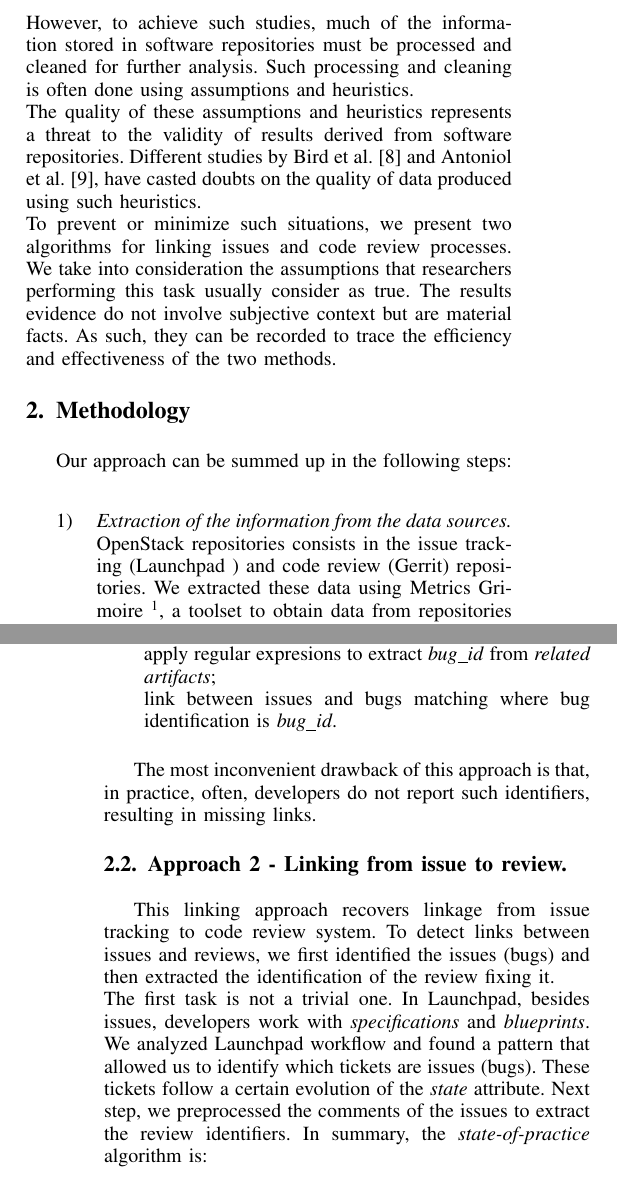
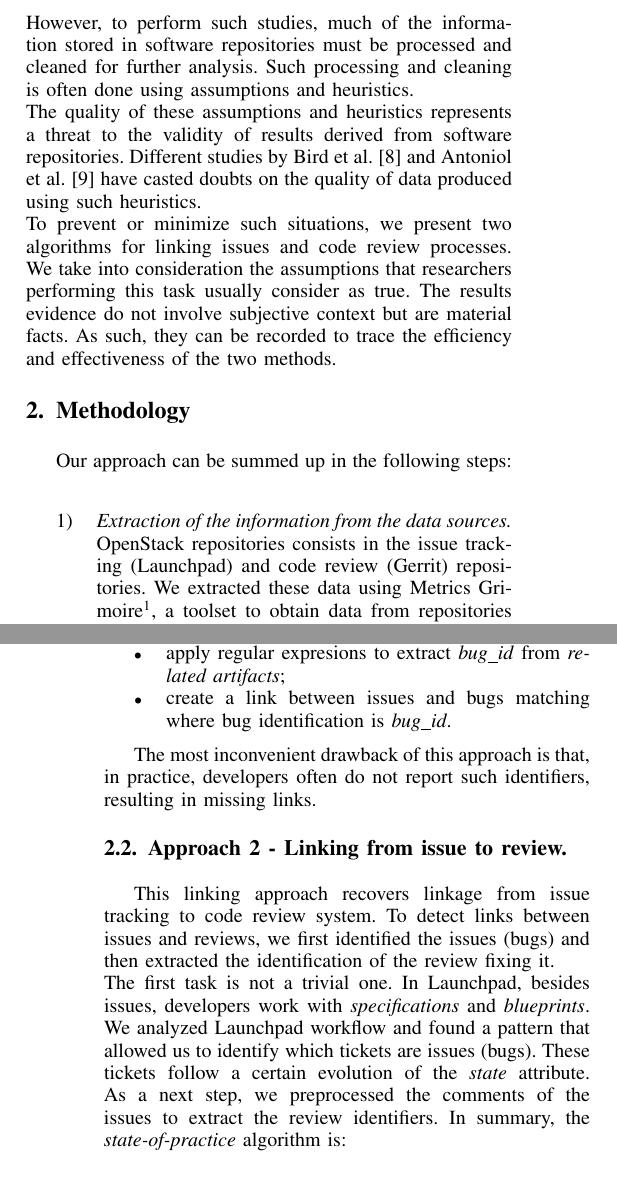
Before and after one commit to gregoriorobles/BENEVOL-2017, a LaTeX paper (BENEVOL-2017.tex): two parts of the columns of pages 1 and 2 of 2, joined at a grey line, cut so that both start at the same text. Compiled offline with pdfLaTeX.

Commit message:
Some minor fixes
See changelog.

```diff
--- a/BENEVOL-2017.tex
+++ b/BENEVOL-2017.tex
@@ -464,13 +463,12 @@ and non-technical factors influencing modern code review
 \\
-However, to achieve such studies, much of the informa-
-tion stored in software repositories must be processed and
+However, to perform such studies, much of the information stored in software repositories must be processed and
 cleaned for further analysis. Such processing and cleaning
 is often done using assumptions and heuristics.
 \\
 The quality of these assumptions and heuristics represents
 a threat to the validity of results derived from software
 repositories. Different studies by Bird et al. \cite{8bib} and Antoniol
-et al. \cite{9bib}, have casted doubts on the quality of data produced
+et al. \cite{9bib} have casted doubts on the quality of data produced
 using such heuristics.
 \\
 To prevent or minimize such situations, we present two algorithms
@@ -533,13 +531,13 @@ In summary, the \emph{state-of-practice} algorithm is:
 
-\item[$\space$] identify the \emph{related artifact};
+\item identify the \emph{related artifact};
 
-apply regular expresions to extract \emph{bug\_id} from \emph{related artifacts};
+\item apply regular expresions to extract \emph{bug\_id} from \emph{related artifacts};
 
-link between issues and bugs matching where bug identification is \emph{bug\_id}.\\
+\item create a link between issues and bugs matching where bug identification is \emph{bug\_id}.
 
-\end{list}
+\end{itemize}
 
-The most inconvenient drawback of this approach is that, in practice, often, developers
+The most inconvenient drawback of this approach is that, in practice, developers often
 do not report such identifiers, resulting in missing links.
 %\\
 %After applying this approach to OpenStack, we recovered 72\% of the links with reviews
@@ -555,9 +553,9 @@ developers work with \textit{specifications} and \textit{blueprints}.
 We analyzed Launchpad workflow and found a pattern that allowed us
 to identify which tickets are issues (bugs). These tickets follow a certain
 evolution of the \emph{state} attribute.
-Next step, we preprocessed the comments of the issues to extract the
+As a next step, we preprocessed the comments of the issues to extract the
 review identifiers.
 In summary, the \emph{state-of-practice} algorithm is:
 \\
-\begin{list}{}{}
+\begin{itemize}
 
```
Also changed, not shown: BENEVOL-2017.tex (23 more changed lines).
